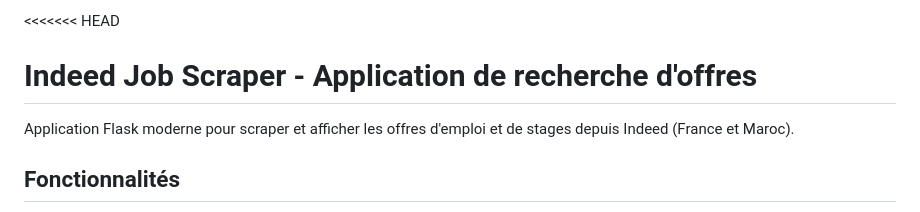
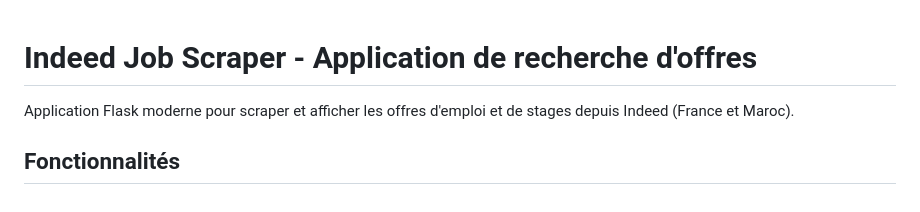
Before and after one commit to BourassiOumaima/Projet_Web_Scraping, a Markdown page: README.md, the part around the change. GitHub-like rendering.

```diff
--- a/README.md
+++ b/README.md
@@ -1,4 +1,4 @@
-<<<<<<< HEAD
+
 #  Indeed Job Scraper - Application de recherche d'offres
 
 Application Flask moderne pour scraper et afficher les offres d'emploi et de stages depuis Indeed (France et Maroc).
```
